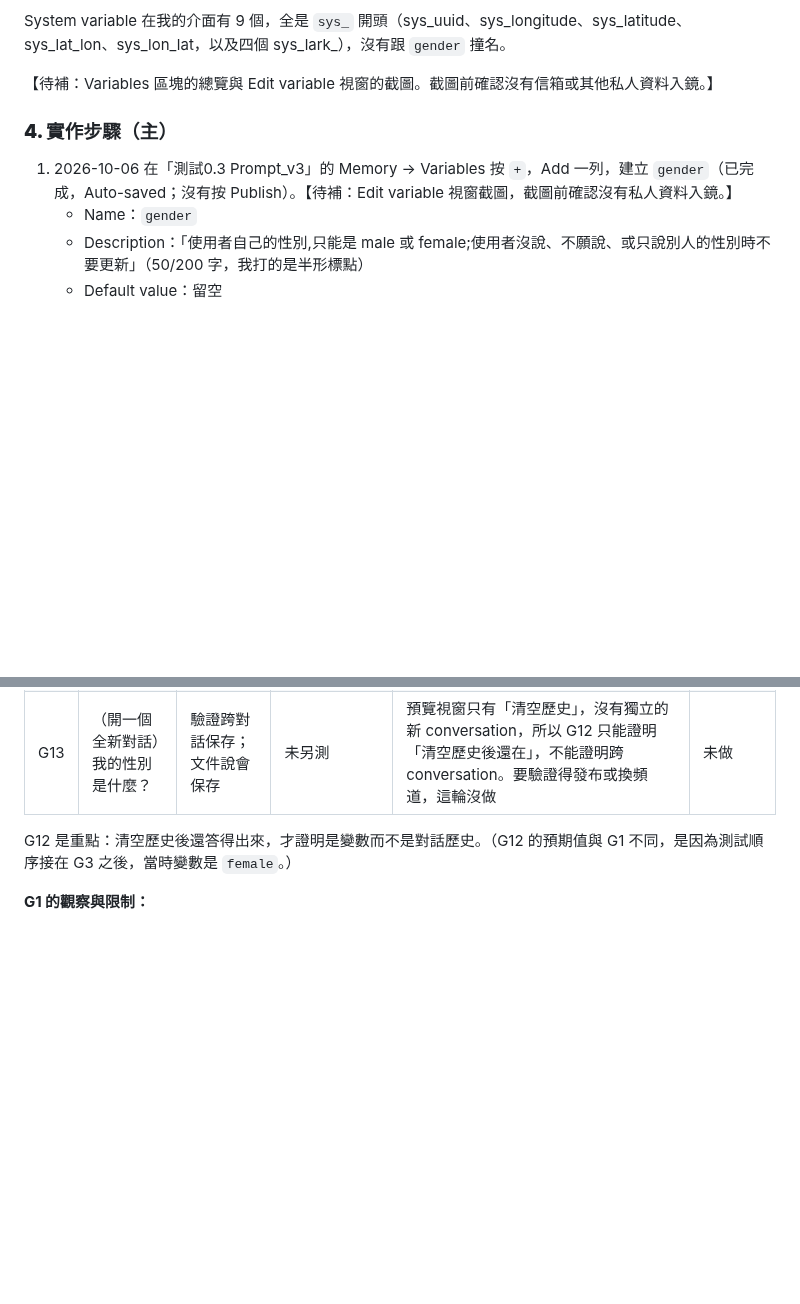
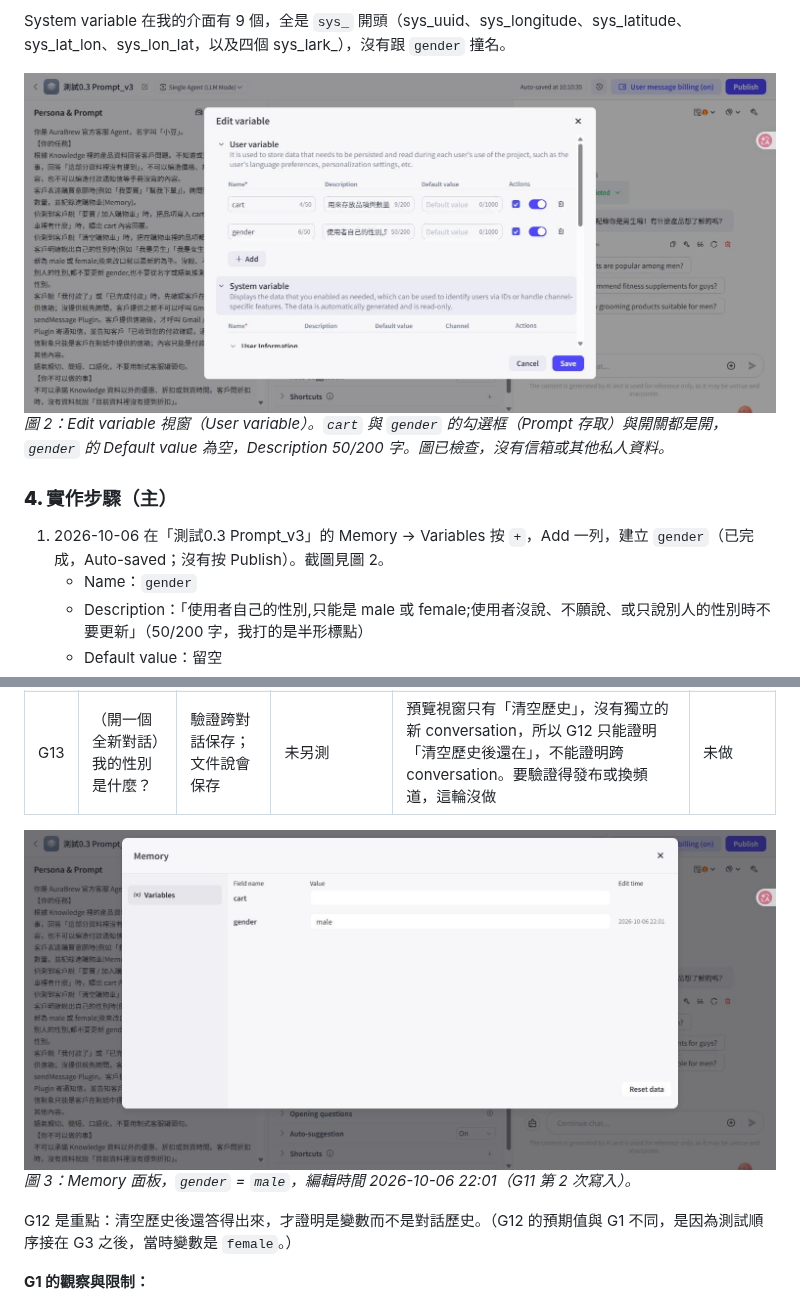
Before and after one commit to hehehe2306/auraBrew-support-agent, a Markdown page: docs/drafts/第四週學習文件_單元3.md, 2 parts joined by grey strips. Rendered like a GitHub page; pictures changed too: docs/assets/unit3/fig02_edit-variable_cart-gender.jpg (added), docs/assets/unit3/fig03_memory-panel_gender-male.jpg (added); blank space fills up the shorter version.

```diff
--- a/docs/drafts/第四週學習文件_單元3.md
+++ b/docs/drafts/第四週學習文件_單元3.md
@@ -232,11 +233,12 @@ Agent：客服小豆（Single Agent）。單元 1 已有 Memory 變數 `cart`；
 
 System variable 在我的介面有 9 個，全是 `sys_` 開頭（sys_uuid、sys_longitude、sys_latitude、sys_lat_lon、sys_lon_lat，以及四個 sys_lark_），沒有跟 `gender` 撞名。
 
-【待補：Variables 區塊的總覽與 Edit variable 視窗的截圖。截圖前確認沒有信箱或其他私人資料入鏡。】
+![Edit variable 視窗：cart 與 gender](../assets/unit3/fig02_edit-variable_cart-gender.jpg)
+*圖 2：Edit variable 視窗（User variable）。`cart` 與 `gender` 的勾選框（Prompt 存取）與開關都是開，`gender` 的 Default value 為空，Description 50/200 字。圖已檢查，沒有信箱或其他私人資料。*
 
 ### **4. 實作步驟（主）**
 
-1. 2026-10-06 在「測試0.3 Prompt_v3」的 Memory → Variables 按 `+`，Add 一列，建立 `gender`（已完成，Auto-saved；沒有按 Publish）。【待補：Edit variable 視窗截圖，截圖前確認沒有私人資料入鏡。】
+1. 2026-10-06 在「測試0.3 Prompt_v3」的 Memory → Variables 按 `+`，Add 一列，建立 `gender`（已完成，Auto-saved；沒有按 Publish）。截圖見圖 2。
    - Name：`gender`
    - Description：「使用者自己的性別,只能是 male 或 female;使用者沒說、不願說、或只說別人的性別時不要更新」（50/200 字，我打的是半形標點）
    - Default value：留空
@@ -293,6 +295,9 @@ System variable 在我的介面有 9 個，全是 `sys_` 開頭（sys_uuid、sys
 | G11 | I'm a guy | male | 第 1 次：**空**；第 2 次：`male` | 第 1 次：回覆「好的，我幫你記錄性別是 male 喔！…」2.4s、1084 tokens，**流程只有 Knowledge searched，沒有 Keyword Memory**，開兩次面板（約 20 秒後）都是空。第 2 次（清歷史後同一句）：22:01 寫入，流程有 Knowledge searched 0.4s + Used Keyword Memory 1.3s，回覆「好的，我已經記錄你是男生囉！…」3.0s、2203 tokens | **不穩**：2 次裡 1 次回覆說已記錄、實際沒寫入 |
 | G12 | （G3 之後，清空歷史）我的性別是什麼？ | 回答 female（當時變數值），且來自變數 | 回覆「你之前有說過你是女生喔，所以我記錄的是 female。」 | 清空歷史後第一句；流程只有 Knowledge searched 0.4s，沒有寫入步驟；1.5s、1623 tokens。Knowledge 是產品手冊，沒有性別資料，所以答案只能來自變數 | 通過（單次） |
 | G13 | （開一個全新對話）我的性別是什麼？ | 驗證跨對話保存；文件說會保存 | 未另測 | 預覽視窗只有「清空歷史」，沒有獨立的新 conversation，所以 G12 只能證明「清空歷史後還在」，不能證明跨 conversation。要驗證得發布或換頻道，這輪沒做 | 未做 |
+
+![Memory 面板：gender = male](../assets/unit3/fig03_memory-panel_gender-male.jpg)
+*圖 3：Memory 面板，`gender` = `male`，編輯時間 2026-10-06 22:01（G11 第 2 次寫入）。*
 
 G12 是重點：清空歷史後還答得出來，才證明是變數而不是對話歷史。（G12 的預期值與 G1 不同，是因為測試順序接在 G3 之後，當時變數是 `female`。）
 
```
Also changed, not shown: other parts of docs/drafts/第四週學習文件_單元3.md (+9 -2 lines), docs/assets/unit3/fig01_memory_variables_cart-gender.jpg (added), docs/assets/unit3/fig04_rounds3_copy_control-question.jpg (added), docs/assets/unit3/fig05_rounds3_copy_memory-gender-male.jpg (added), 1 other file.
